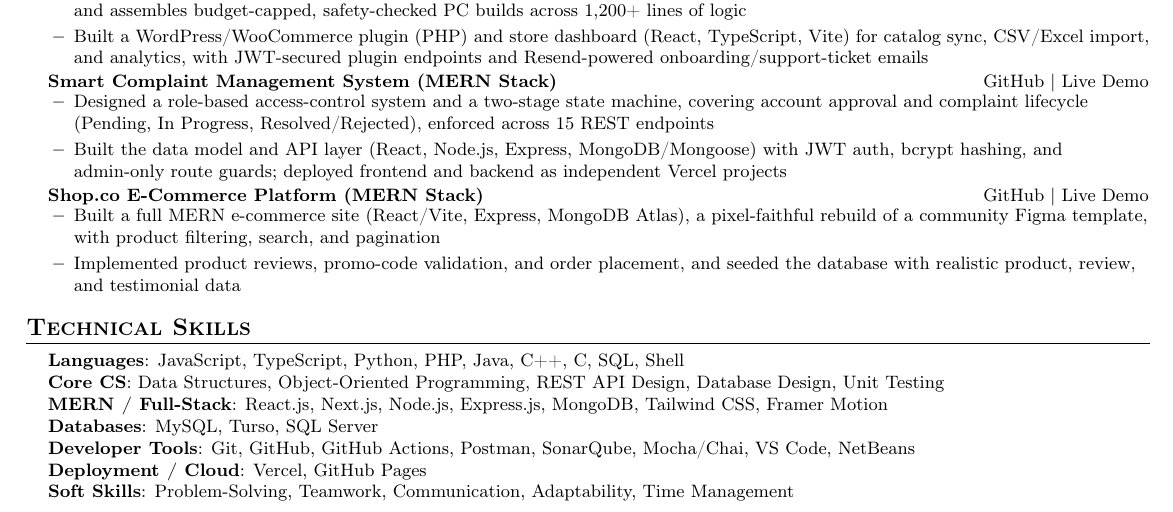
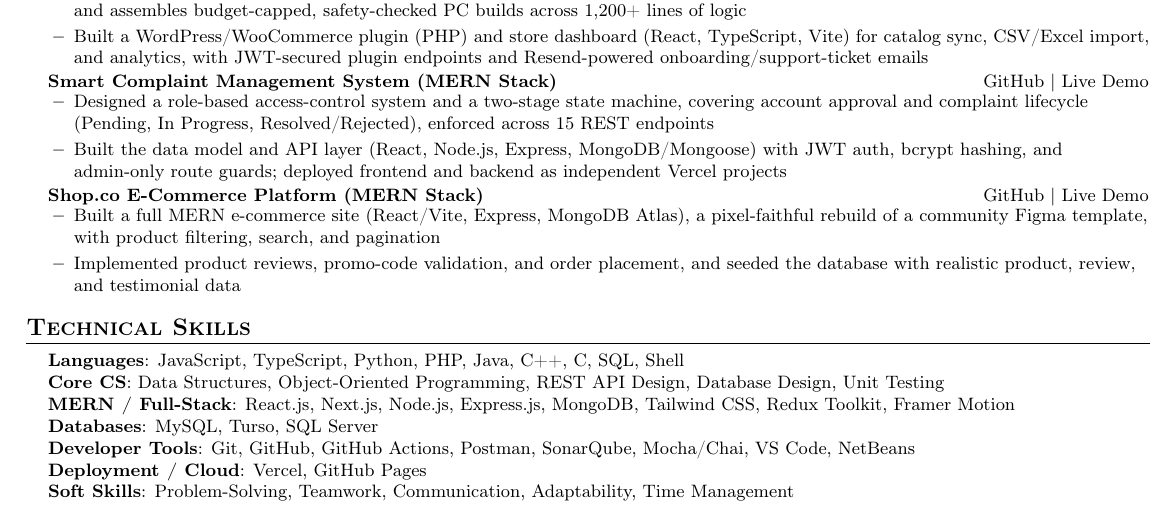
Before and after one commit to MuhammadHussain2004/resume, a LaTeX CV (Muhammad_Hussain_Resume.tex): part of the page, cut so that both start at the same text. Compiled offline with pdfLaTeX.

Commit message:
fix: restore Redux Toolkit - it was real, my earlier verification was incomplete
Re-audited across all 45 non-fork repos (not just the ~6 I'd checked before)
and found @reduxjs/toolkit, react-redux, and redux as real dependencies in
paradise-nursery/package.json. The earlier removal was a false accusation
caused by an incomplete manual check, not an actual model fabrication.

Co-Authored-By: Claude Sonnet 5 <noreply@anthropic.com>

```diff
--- a/Muhammad_Hussain_Resume.tex
+++ b/Muhammad_Hussain_Resume.tex
@@ -162,7 +162,7 @@
     \small{\item{
      \textbf{Languages}{: JavaScript, TypeScript, Python, PHP, Java, C++, C, SQL, Shell} \\
      \textbf{Core CS}{: Data Structures, Object-Oriented Programming, REST API Design, Database Design, Unit Testing} \\
-     \textbf{MERN / Full-Stack}{: React.js, Next.js, Node.js, Express.js, MongoDB, Tailwind CSS, Framer Motion} \\
+     \textbf{MERN / Full-Stack}{: React.js, Next.js, Node.js, Express.js, MongoDB, Tailwind CSS, Redux Toolkit, Framer Motion} \\
      \textbf{Databases}{: MySQL, Turso, SQL Server} \\
      \textbf{Developer Tools}{: Git, GitHub, GitHub Actions, Postman, SonarQube, Mocha/Chai, VS Code, NetBeans} \\
      \textbf{Deployment / Cloud}{: Vercel, GitHub Pages} \\
```
